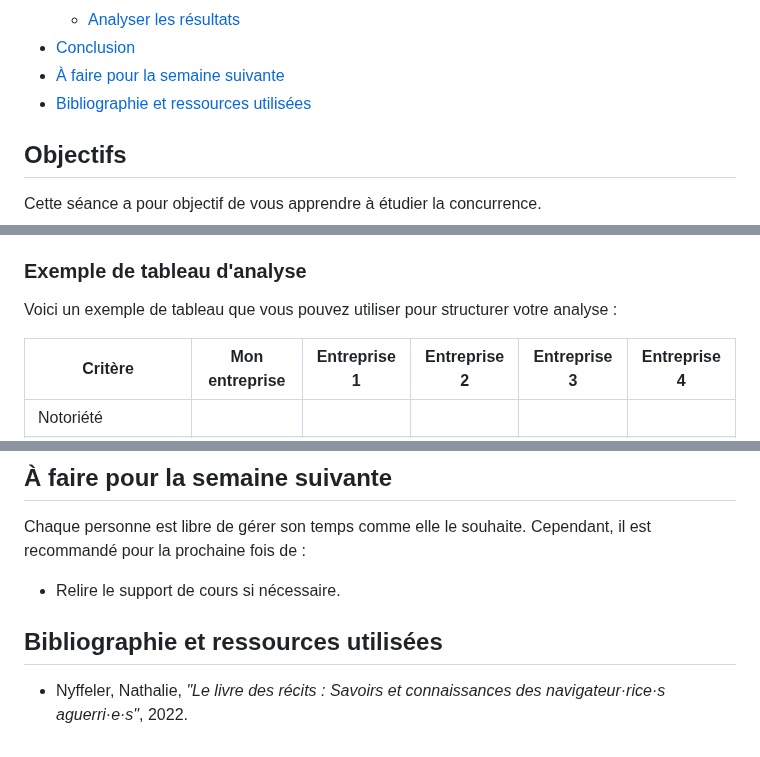
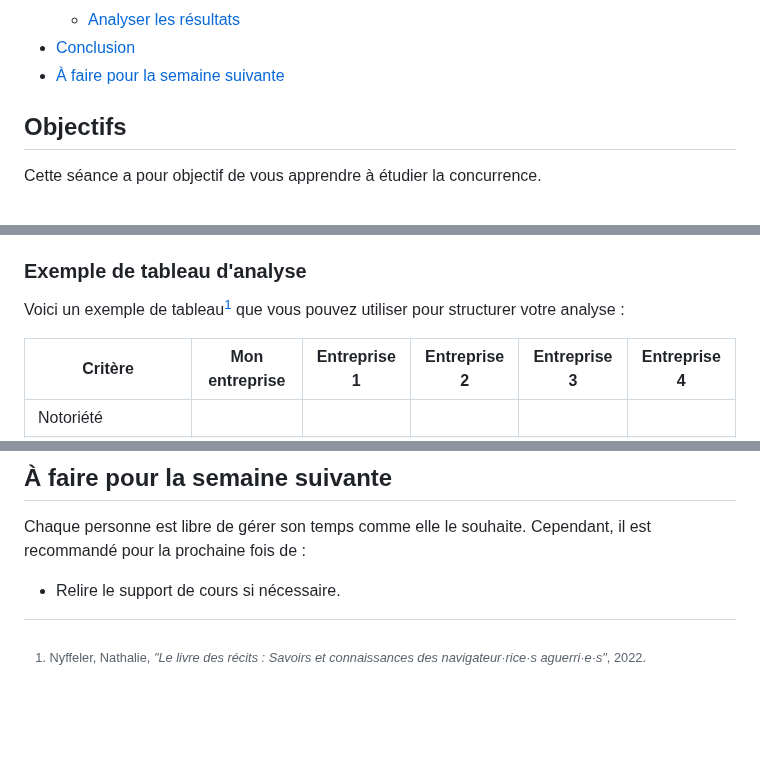
Before and after one commit to heig-vd-mvp-course/heig-vd-mvp-course, a Markdown page: 01-contenus-du-cours/06-etudier-la-concurrence/README.md, 3 parts joined by grey strips. Drawn GitHub-style; blank space fills up the shorter version.

```diff
--- a/01-contenus-du-cours/06-etudier-la-concurrence/README.md
+++ b/01-contenus-du-cours/06-etudier-la-concurrence/README.md
@@ -73,7 +73,6 @@ Ce travail est sous licence [CC BY-SA 4.0][license].
   - [Analyser les résultats](#analyser-les-résultats)
 - [Conclusion](#conclusion)
 - [À faire pour la semaine suivante](#à-faire-pour-la-semaine-suivante)
-- [Bibliographie et ressources utilisées](#bibliographie-et-ressources-utilisées)
 
 ## Objectifs
 
@@ -272,8 +271,8 @@ ces étapes :
 
 ### Exemple de tableau d'analyse
 
-Voici un exemple de tableau que vous pouvez utiliser pour structurer votre
-analyse :
+Voici un exemple de tableau[^livre-recits] que vous pouvez utiliser pour
+structurer votre analyse :
 
 | Critère                                                | Mon entreprise | Entreprise 1 | Entreprise 2 | Entreprise 3 | Entreprise 4 |
 | ------------------------------------------------------ | -------------- | ------------ | ------------ | ------------ | ------------ |
@@ -350,10 +349,9 @@ il est recommandé pour la prochaine fois de :
 
 - Relire le support de cours si nécessaire.
 
-## Bibliographie et ressources utilisées
-
-- Nyffeler, Nathalie, _"Le livre des récits : Savoirs et connaissances des
-  navigateur·rice·s aguerri·e·s"_, 2022.
+[^livre-recits]:
+    Nyffeler, Nathalie, _"Le livre des récits : Savoirs et connaissances des
+    navigateur·rice·s aguerri·e·s"_, 2022.
 
 <!-- URLs -->
 
```
Also changed, not shown: 01-contenus-du-cours/06-etudier-la-concurrence/PRESENTATION.md (+10 -2 lines).
